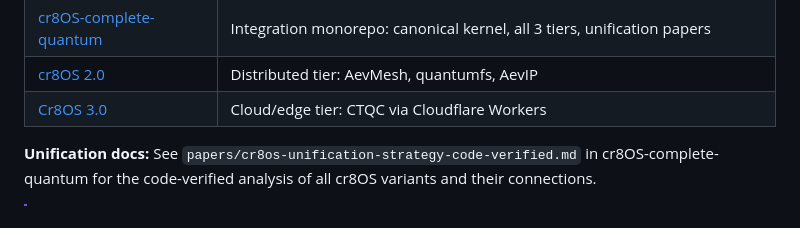
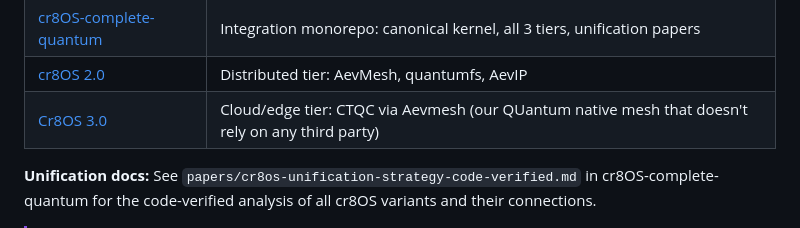
Before and after one commit to aevov/afolabi-unified-framework, a Markdown page: README.md, the part around the change. Rendered like a GitHub page.

Commit message:
Clarify Cr8OS 3.0 description in README
Updated the description for Cr8OS 3.0 to clarify its reliance on Aevmesh.

```diff
--- a/README.md
+++ b/README.md
@@ -35,7 +35,7 @@ Tier 1 - Bare Metal:     cr8OS kernel + cr8oskernel (Lattice cascade E8/D4/A2/S1
 | [cr8oskernel](https://github.com/aevov/cr8oskernel) | Lattice cascade engine + quantum/genetic primitives (public, expanding to ARM/RISC-V) |
 | [cr8OS-complete-quantum](https://github.com/aevov/cr8OS-complete-quantum) | Integration monorepo: canonical kernel, all 3 tiers, unification papers |
 | [cr8OS 2.0](https://github.com/aevov/cr8OS-2.0) | Distributed tier: AevMesh, quantumfs, AevIP |
-| [Cr8OS 3.0](https://github.com/aevov/Cr8OS-3.0) | Cloud/edge tier: CTQC via Cloudflare Workers |
+| [Cr8OS 3.0](https://github.com/aevov/Cr8OS-3.0) | Cloud/edge tier: CTQC via Aevmesh (our QUantum native mesh that doesn't rely on any third party)|
 
 **Unification docs:** See `papers/cr8os-unification-strategy-code-verified.md` in cr8OS-complete-quantum for the code-verified analysis of all cr8OS variants and their connections.
 
```
